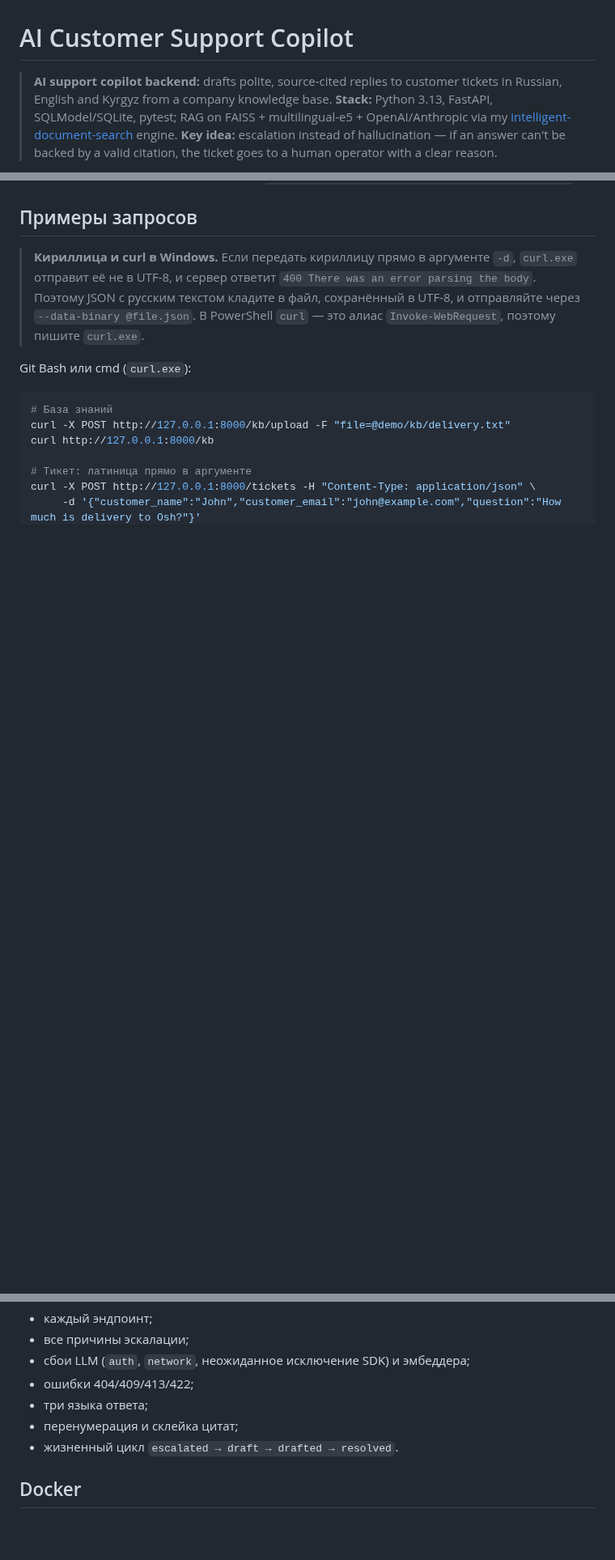
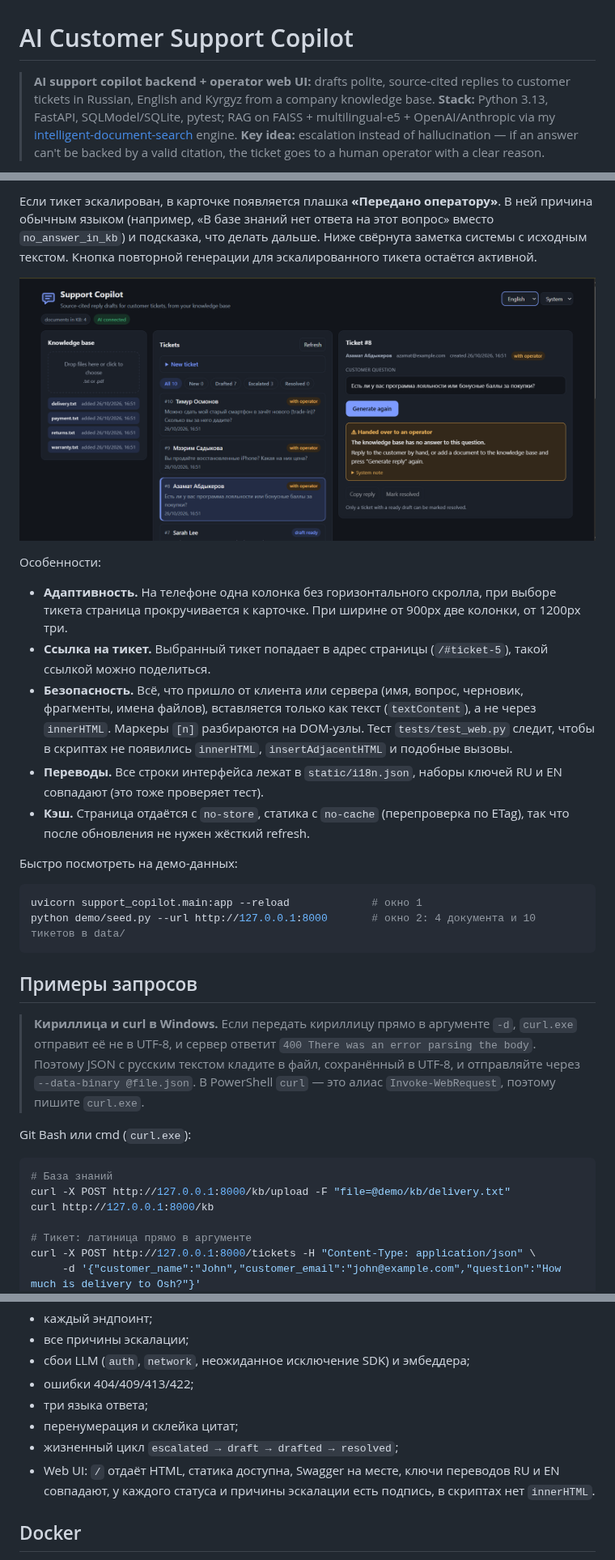
Before and after one commit to erbolka25/support-copilot, a Markdown page: README.md, 3 parts joined by grey strips. Shown at 81% size. Drawn GitHub-style; pictures changed too: docs/escalation.png (added); blank space fills up the shorter version.

````diff
--- a/README.md
+++ b/README.md
@@ -1,6 +1,6 @@
 # AI Customer Support Copilot
 
-> **AI support copilot backend:** drafts polite, source-cited replies to customer tickets in Russian, English and Kyrgyz from a company knowledge base.
+> **AI support copilot backend + operator web UI:** drafts polite, source-cited replies to customer tickets in Russian, English and Kyrgyz from a company knowledge base.
 > **Stack:** Python 3.13, FastAPI, SQLModel/SQLite, pytest; RAG on FAISS + multilingual-e5 + OpenAI/Anthropic via my [intelligent-document-search](https://github.com/erbolka25/intelligent-document-search) engine.
 > **Key idea:** escalation instead of hallucination — if an answer can't be backed by a valid citation, the ticket goes to a human operator with a clear reason.
 
@@ -168,3 +184,20 @@ uvicorn support_copilot.main:app --reload
+Если тикет эскалирован, в карточке появляется плашка **«Передано оператору»**. В ней причина обычным языком (например, «В базе знаний нет ответа на этот вопрос» вместо `no_answer_in_kb`) и подсказка, что делать дальше. Ниже свёрнута заметка системы с исходным текстом. Кнопка повторной генерации для эскалированного тикета остаётся активной.
+
+![Эскалированный тикет: плашка «Передано оператору» с причиной и подсказкой](docs/escalation.png)
+
+Особенности:
+- **Адаптивность.** На телефоне одна колонка без горизонтального скролла, при выборе тикета страница прокручивается к карточке. При ширине от 900px две колонки, от 1200px три.
+- **Ссылка на тикет.** Выбранный тикет попадает в адрес страницы (`/#ticket-5`), такой ссылкой можно поделиться.
+- **Безопасность.** Всё, что пришло от клиента или сервера (имя, вопрос, черновик, фрагменты, имена файлов), вставляется только как текст (`textContent`), а не через `innerHTML`. Маркеры `[n]` разбираются на DOM-узлы. Тест `tests/test_web.py` следит, чтобы в скриптах не появились `innerHTML`, `insertAdjacentHTML` и подобные вызовы.
+- **Переводы.** Все строки интерфейса лежат в `static/i18n.json`, наборы ключей RU и EN совпадают (это тоже проверяет тест).
+- **Кэш.** Страница отдаётся с `no-store`, статика с `no-cache` (перепроверка по ETag), так что после обновления не нужен жёсткий refresh.
+
+Быстро посмотреть на демо-данных:
+
+```powershell
+uvicorn support_copilot.main:app --reload             # окно 1
+python demo/seed.py --url http://127.0.0.1:8000       # окно 2: 4 документа и 10 тикетов в data/
+```
 
 ## Примеры запросов
 
@@ -270,7 +303,8 @@ pytest -q
 - ошибки 404/409/413/422;
 - три языка ответа;
 - перенумерация и склейка цитат;
-- жизненный цикл `escalated → draft → drafted → resolved`.
+- жизненный цикл `escalated → draft → drafted → resolved`;
+- Web UI: `/` отдаёт HTML, статика доступна, Swagger на месте, ключи переводов RU и EN совпадают, у каждого статуса и причины эскалации есть подпись, в скриптах нет `innerHTML`.
 
 ## Docker
 
````
Also changed, not shown: other parts of README.md (+16 -0 lines), docs/web-ui.png (added), 9 other files.
